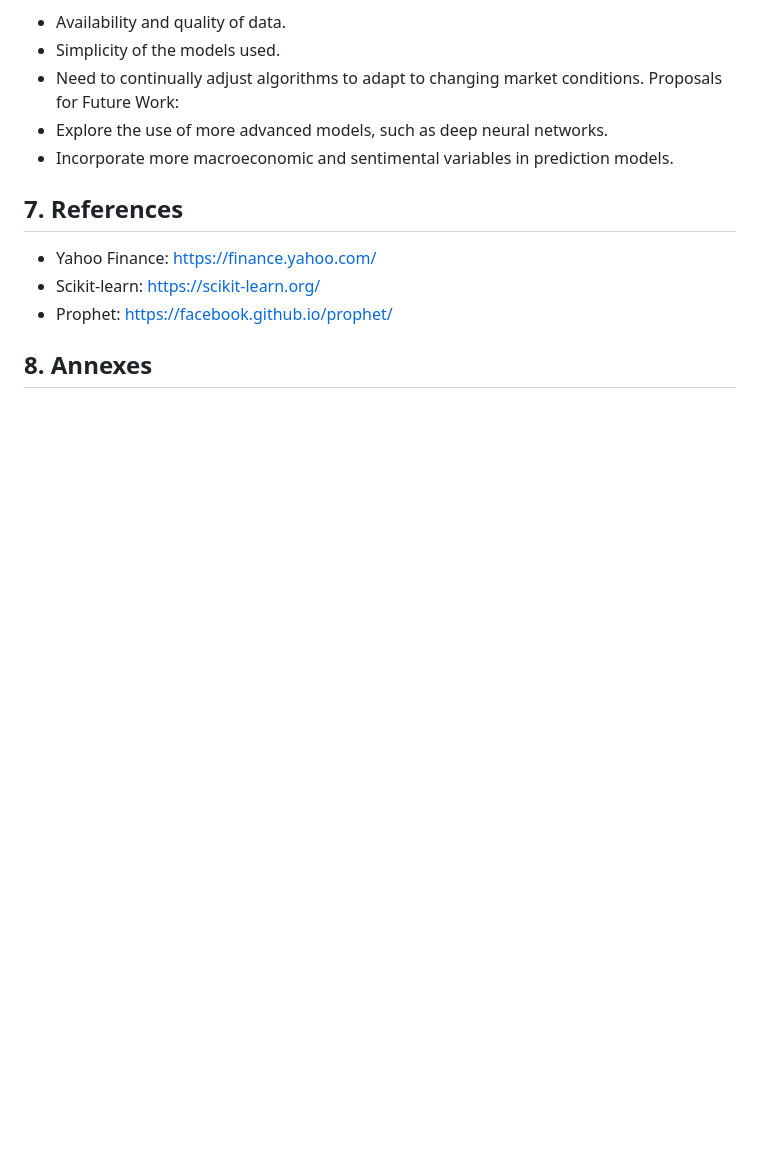
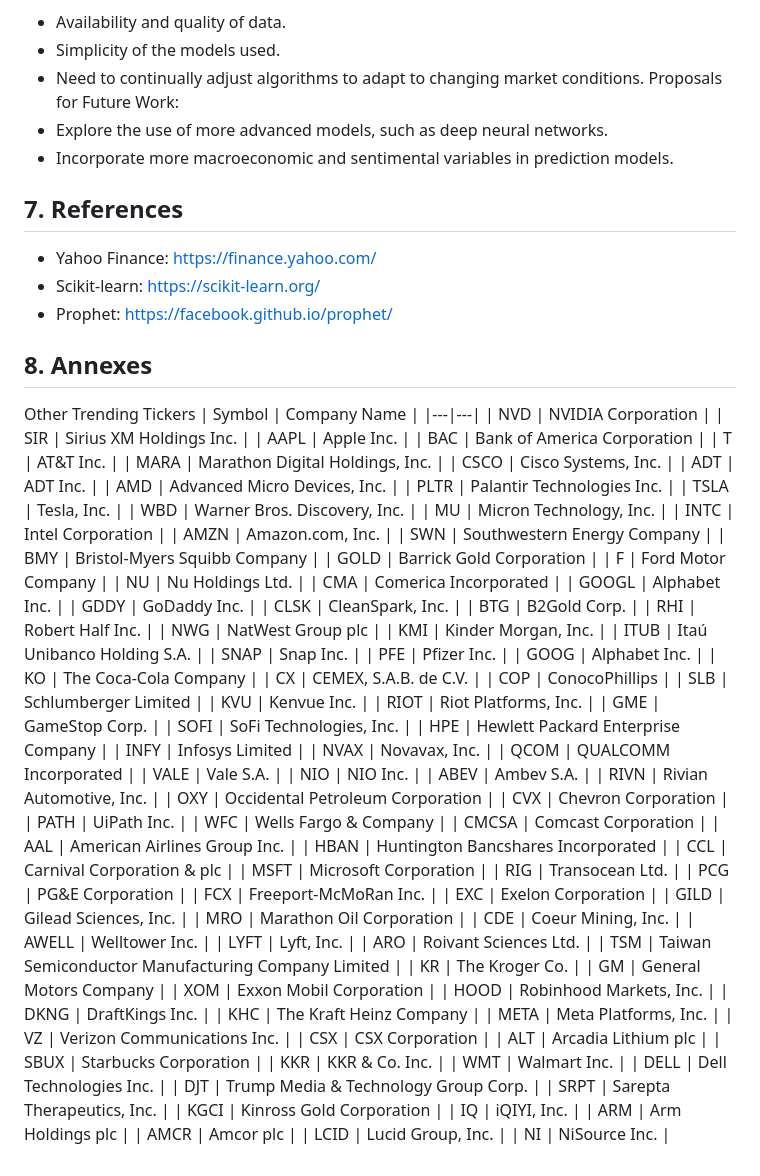
Before and after one commit to EdgarJP006/trading-based-on-Yahoo-Finance, a Markdown page: README.md, the part around the change. Rendered like a GitHub page; blank space fills up the shorter version.

```diff
--- a/README.md
+++ b/README.md
@@ -83,3 +83,96 @@ Proposals for Future Work:
 - Scikit-learn: https://scikit-learn.org/
 - Prophet: https://facebook.github.io/prophet/
 ## 8. Annexes
+Other Trending Tickers
+| Symbol | Company Name |
+|---|---|
+| NVD | NVIDIA Corporation |
+| SIR | Sirius XM Holdings Inc. |
+| AAPL | Apple Inc. |
+| BAC | Bank of America Corporation |
+| T | AT&T Inc. |
+| MARA | Marathon Digital Holdings, Inc. |
+| CSCO | Cisco Systems, Inc. |
+| ADT | ADT Inc. |
+| AMD | Advanced Micro Devices, Inc. |
+| PLTR | Palantir Technologies Inc. |
+| TSLA | Tesla, Inc. |
+| WBD | Warner Bros. Discovery, Inc. |
+| MU | Micron Technology, Inc. |
+| INTC | Intel Corporation |
+| AMZN | Amazon.com, Inc. |
+| SWN | Southwestern Energy Company |
+| BMY | Bristol-Myers Squibb Company |
+| GOLD | Barrick Gold Corporation |
+| F | Ford Motor Company |
+| NU | Nu Holdings Ltd. |
+| CMA | Comerica Incorporated |
+| GOOGL | Alphabet Inc. |
+| GDDY | GoDaddy Inc. |
+| CLSK | CleanSpark, Inc. |
+| BTG | B2Gold Corp. |
+| RHI | Robert Half Inc. |
+| NWG | NatWest Group plc |
+| KMI | Kinder Morgan, Inc. |
+| ITUB | Itaú Unibanco Holding S.A. |
+| SNAP | Snap Inc. |
+| PFE | Pfizer Inc. |
+| GOOG | Alphabet Inc. |
+| KO | The Coca-Cola Company |
+| CX | CEMEX, S.A.B. de C.V. |
+| COP | ConocoPhillips |
+| SLB | Schlumberger Limited |
+| KVU | Kenvue Inc. |
+| RIOT | Riot Platforms, Inc. |
+| GME | GameStop Corp. |
+| SOFI | SoFi Technologies, Inc. |
+| HPE | Hewlett Packard Enterprise Company |
+| INFY | Infosys Limited |
+| NVAX | Novavax, Inc. |
+| QCOM | QUALCOMM Incorporated |
+| VALE | Vale S.A. |
+| NIO | NIO Inc. |
+| ABEV | Ambev S.A. |
+| RIVN | Rivian Automotive, Inc. |
+| OXY | Occidental Petroleum Corporation |
+| CVX | Chevron Corporation |
+| PATH | UiPath Inc. |
+| WFC | Wells Fargo & Company |
+| CMCSA | Comcast Corporation |
+| AAL | American Airlines Group Inc. |
+| HBAN | Huntington Bancshares Incorporated |
+| CCL | Carnival Corporation & plc |
+| MSFT | Microsoft Corporation |
+| RIG | Transocean Ltd. |
+| PCG | PG&E Corporation |
+| FCX | Freeport-McMoRan Inc. |
+| EXC | Exelon Corporation |
+| GILD | Gilead Sciences, Inc. |
+| MRO | Marathon Oil Corporation |
+| CDE | Coeur Mining, Inc. |
+| AWELL | Welltower Inc. |
+| LYFT | Lyft, Inc. |
+| ARO | Roivant Sciences Ltd. |
+| TSM | Taiwan Semiconductor Manufacturing Company Limited |
+| KR | The Kroger Co. |
+| GM | General Motors Company |
+| XOM | Exxon Mobil Corporation |
+| HOOD | Robinhood Markets, Inc. |
+| DKNG | DraftKings Inc. |
+| KHC | The Kraft Heinz Company |
+| META | Meta Platforms, Inc. |
+| VZ | Verizon Communications Inc. |
+| CSX | CSX Corporation |
+| ALT | Arcadia Lithium plc |
+| SBUX | Starbucks Corporation |
+| KKR | KKR & Co. Inc. |
+| WMT | Walmart Inc. |
+| DELL | Dell Technologies Inc. |
+| DJT | Trump Media & Technology Group Corp. |
+| SRPT | Sarepta Therapeutics, Inc. |
+| KGCI | Kinross Gold Corporation |
+| IQ | iQIYI, Inc. |
+| ARM | Arm Holdings plc |
+| AMCR | Amcor plc |
+| LCID | Lucid Group, Inc. |
+| NI | NiSource Inc. |
```
